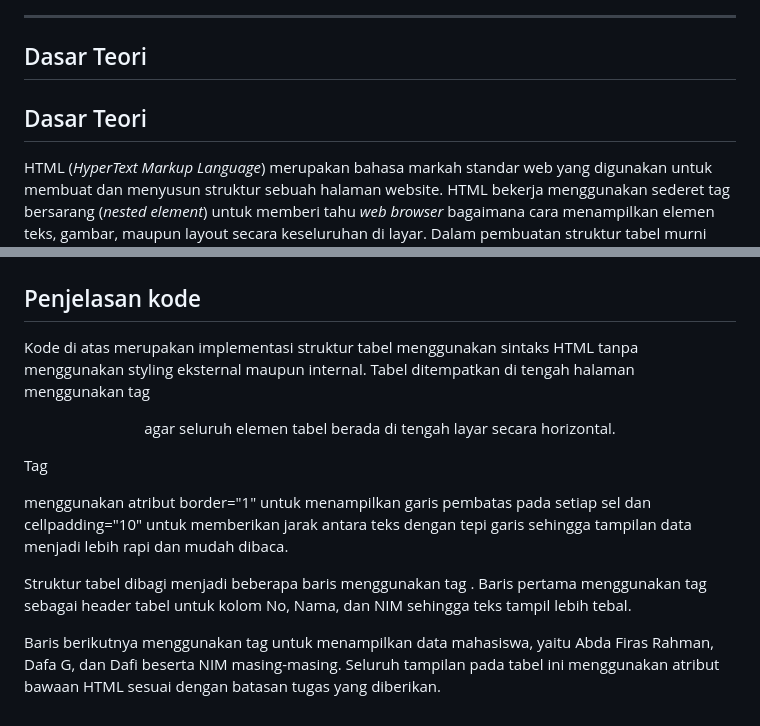
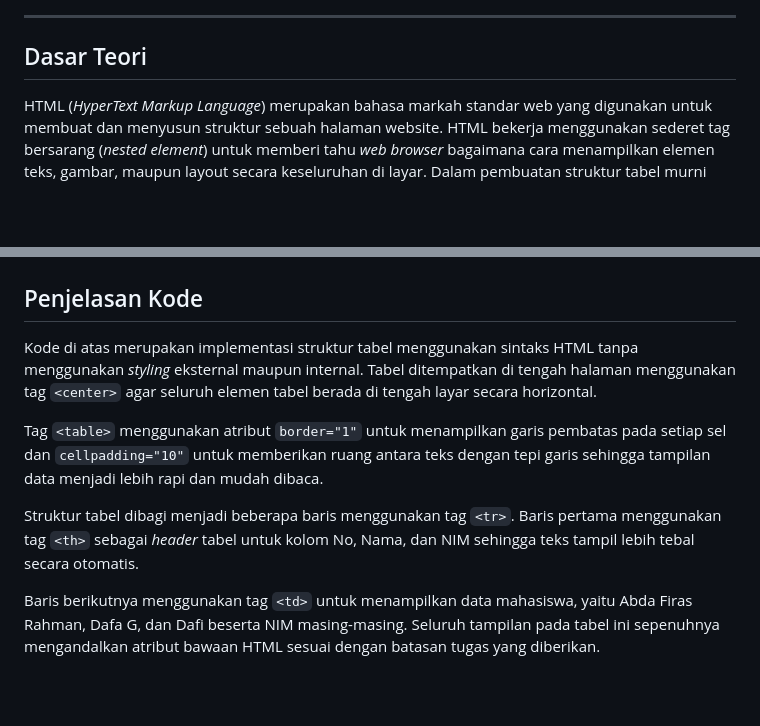
Before and after one commit to Aplikasi-Berbasis-Platform-S1IF-11-01/modul-2, a Markdown page: 2311102049_Abda Firas Rahman/README.md, 2 parts joined by grey strips. Rendered like a GitHub page; blank space fills up the shorter version.

Commit message:
2311102049 - AbdaFirasR - modul 2

```diff
--- a/2311102049_Abda Firas Rahman/README.md
+++ b/2311102049_Abda Firas Rahman/README.md
@@ -52,8 +52,6 @@
 
 ## Dasar Teori
 
-## Dasar Teori
-
 HTML (*HyperText Markup Language*) merupakan bahasa markah standar web yang digunakan untuk membuat dan menyusun struktur sebuah halaman website. HTML bekerja menggunakan sederet tag bersarang (*nested element*) untuk memberi tahu *web browser* bagaimana cara menampilkan elemen teks, gambar, maupun layout secara keseluruhan di layar. Dalam pembuatan struktur tabel murni yang memanfaatkan HTML (tanpa bantuan dari *Cascading Style Sheets* atau CSS), kita dapat menggunakan format elemen `<table>` dan didukung oleh tag `<tr>` untuk baris, `<th>` untuk header tabel, serta `<td>` untuk sel data tabel.
 
 Selain struktur dasar, HTML juga menyediakan atribut seperti `rowspan` untuk menggabungkan baris dan `colspan` untuk menggabungkan kolom. Atribut lain yang sering digunakan pada sisi presentasi (meskipun format ini lebih tua atau *legacy*) meliputi tag `<center>` untuk meratakan konten tepat di tengah layar, serta atribut `border`, `cellpadding`, dan `cellspacing` pada tag `<table>` yang berfungsi untuk mengatur spasi antar sel serta ketebalan garis batas tabel secara langsung.
@@ -99,11 +97,12 @@ Berikut adalah kode nya:
 ## Tampilan ss
 ![Tampilan Program](ss1.png)
 
-## Penjelasan kode
-Kode di atas merupakan implementasi struktur tabel menggunakan sintaks HTML tanpa menggunakan styling eksternal maupun internal. Tabel ditempatkan di tengah halaman menggunakan tag <center> agar seluruh elemen tabel berada di tengah layar secara horizontal.
+## Penjelasan Kode
 
-Tag <table> menggunakan atribut border="1" untuk menampilkan garis pembatas pada setiap sel dan cellpadding="10" untuk memberikan jarak antara teks dengan tepi garis sehingga tampilan data menjadi lebih rapi dan mudah dibaca.
+Kode di atas merupakan implementasi struktur tabel menggunakan sintaks HTML tanpa menggunakan *styling* eksternal maupun internal. Tabel ditempatkan di tengah halaman menggunakan tag `<center>` agar seluruh elemen tabel berada di tengah layar secara horizontal.
 
-Struktur tabel dibagi menjadi beberapa baris menggunakan tag <tr>. Baris pertama menggunakan tag <th> sebagai header tabel untuk kolom No, Nama, dan NIM sehingga teks tampil lebih tebal.
+Tag `<table>` menggunakan atribut `border="1"` untuk menampilkan garis pembatas pada setiap sel dan `cellpadding="10"` untuk memberikan ruang antara teks dengan tepi garis sehingga tampilan data menjadi lebih rapi dan mudah dibaca.
 
-Baris berikutnya menggunakan tag <td> untuk menampilkan data mahasiswa, yaitu Abda Firas Rahman, Dafa G, dan Dafi beserta NIM masing-masing. Seluruh tampilan pada tabel ini menggunakan atribut bawaan HTML sesuai dengan batasan tugas yang diberikan.
+Struktur tabel dibagi menjadi beberapa baris menggunakan tag `<tr>`. Baris pertama menggunakan tag `<th>` sebagai *header* tabel untuk kolom No, Nama, dan NIM sehingga teks tampil lebih tebal secara otomatis.
+
+Baris berikutnya menggunakan tag `<td>` untuk menampilkan data mahasiswa, yaitu Abda Firas Rahman, Dafa G, dan Dafi beserta NIM masing-masing. Seluruh tampilan pada tabel ini sepenuhnya mengandalkan atribut bawaan HTML sesuai dengan batasan tugas yang diberikan.
```
